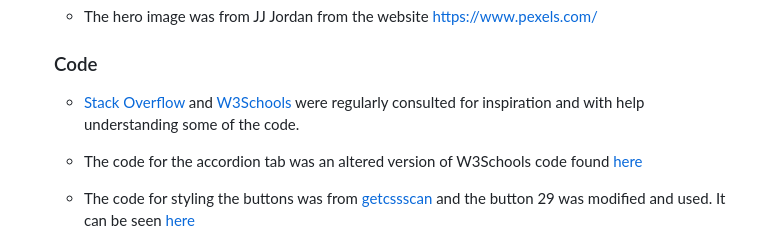
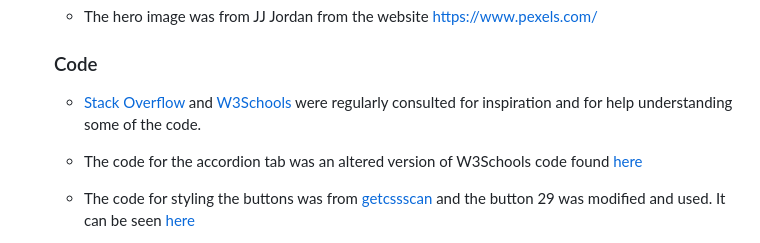
Before and after one commit to SnappyJumper/Measure-Up, a Markdown page: README.md, the part around the change. GitHub-like rendering.

```diff
--- a/README.md
+++ b/README.md
@@ -486,7 +486,7 @@ iPhone 15 | No appearance, responsiveness nor functionality issues. | Pass
 
     ### Code
 
-    * [Stack Overflow](https://stackoverflow.com/) and [W3Schools](https://www.w3schools.com/) were regularly consulted for inspiration and with help understanding some of the code.
+    * [Stack Overflow](https://stackoverflow.com/) and [W3Schools](https://www.w3schools.com/) were regularly consulted for inspiration and for help understanding some of the code.
 
     * The code for the accordion tab was an altered version of W3Schools code found [here](https://www.w3schools.com/howto/howto_js_accordion.asp)
 
```
